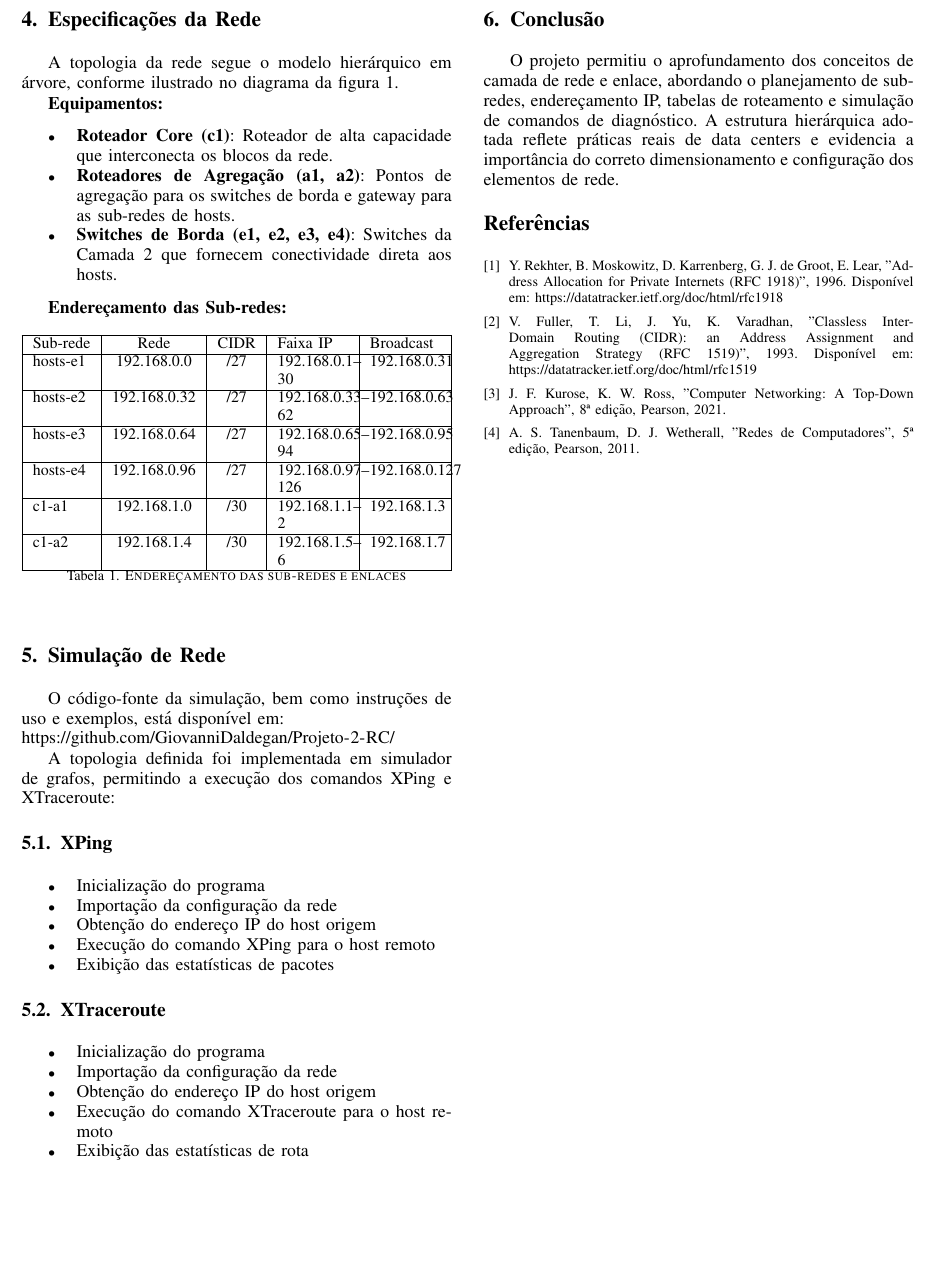
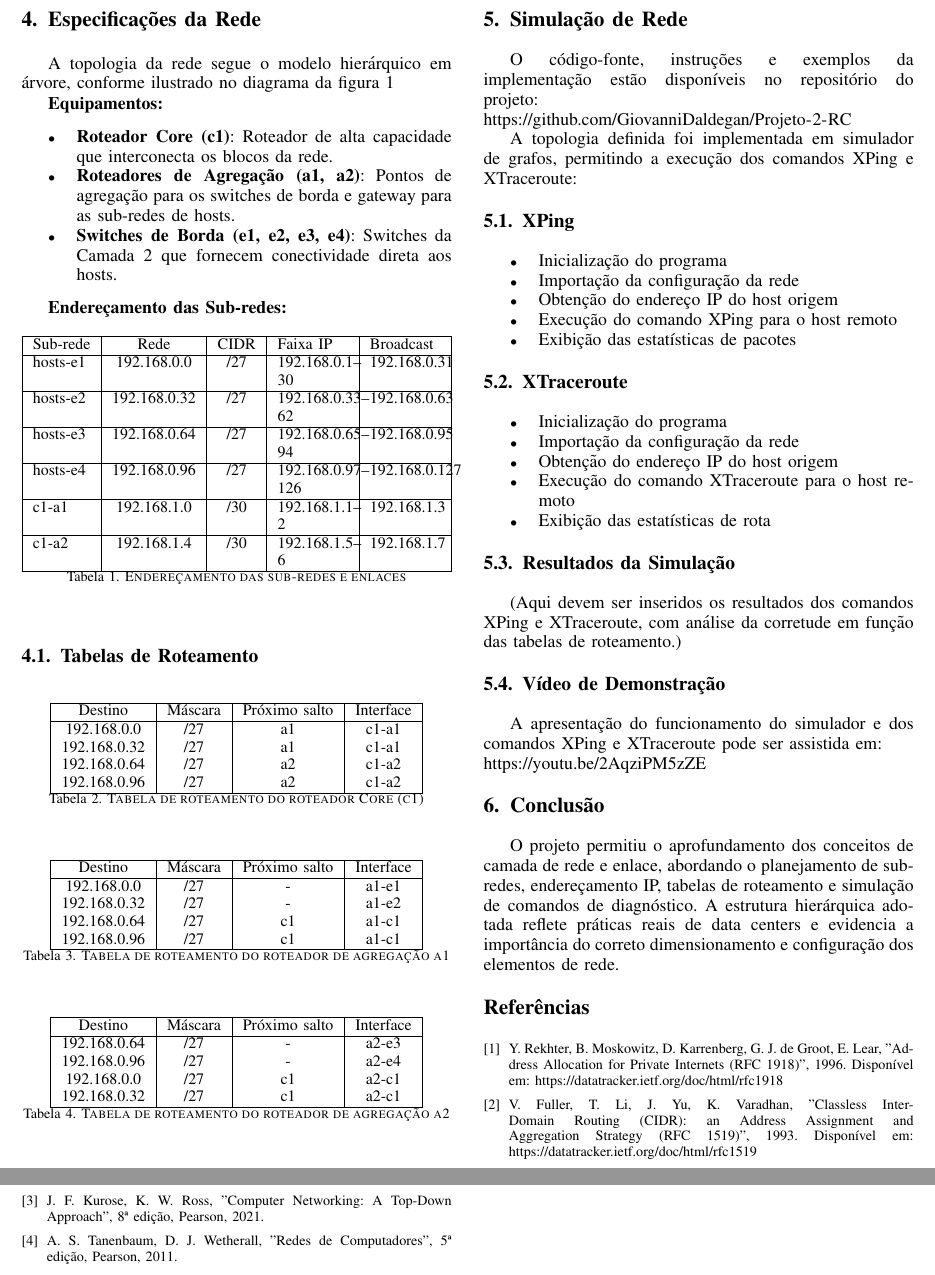
Before and after one commit to GiovanniDaldegan/Projeto-2-RC, a LaTeX paper (latex/main.tex): part of page 2 of 2 before the commit and two parts of pages 2 and 3 of 3 after it, the two joined at a grey line, cut so that both start at the same text, the shorter picture padded with empty space. Compiled offline with pdfLaTeX.

Commit message:
update pdf

```diff
--- a/latex/main.tex
+++ b/latex/main.tex
@@ -465,7 +465,7 @@ Cada elemento está identificado no diagrama abaixo, com seus respectivos endere
 
 \section{Especificações da Rede}
 
-A topologia da rede segue o modelo hierárquico em árvore, conforme ilustrado no diagrama da figura 1.
+A topologia da rede segue o modelo hierárquico em árvore, conforme ilustrado no diagrama da figura 1
 % Diagrama da topologia
 %\begin{figure}[!h]
 %\centering
@@ -513,14 +513,60 @@ c1-a2 & 192.168.1.4 & /30 & 192.168.1.5--6 & 192.168.1.7 \\
 %     \item \textbf{Fibra Óptica de 40 Gbps}: Backbone do data center, garante alta capacidade, baixa latência e escalabilidade.
 % \end{itemize}
 
-% \subsection{Tabelas de Roteamento}
+\subsection{Tabelas de Roteamento}
 
-% Cada roteador/agregador possui uma tabela de roteamento estática, definida conforme as sub-redes e enlaces conectados. (Adicione aqui as tabelas específicas de cada roteador, se necessário.)
+\begin{table}[h]
+\centering
+\small
+\begin{tabular}{|c|c|c|c|}
+\hline
+Destino & Máscara & Próximo salto & Interface \\
+\hline
+192.168.0.0 & /27 & a1 & c1-a1 \\
+192.168.0.32 & /27 & a1 & c1-a1 \\
+192.168.0.64 & /27 & a2 & c1-a2 \\
+192.168.0.96 & /27 & a2 & c1-a2 \\
+\hline
+\end{tabular}
+\caption{Tabela de roteamento do roteador Core (c1)}
+\end{table}
+
+\begin{table}[h]
+\centering
+\small
+\begin{tabular}{|c|c|c|c|}
+\hline
+Destino & Máscara & Próximo salto & Interface \\
+\hline
+192.168.0.0 & /27 & - & a1-e1 \\
+192.168.0.32 & /27 & - & a1-e2 \\
+192.168.0.64 & /27 & c1 & a1-c1 \\
+192.168.0.96 & /27 & c1 & a1-c1 \\
+\hline
+\end{tabular}
+\caption{Tabela de roteamento do roteador de agregação a1}
+\end{table}
+
+\begin{table}[h]
+\centering
+\small
+\begin{tabular}{|c|c|c|c|}
+\hline
+Destino & Máscara & Próximo salto & Interface \\
+\hline
+192.168.0.64 & /27 & - & a2-e3 \\
+192.168.0.96 & /27 & - & a2-e4 \\
+192.168.0.0 & /27 & c1 & a2-c1 \\
+192.168.0.32 & /27 & c1 & a2-c1 \\
+\hline
+\end{tabular}
+\caption{Tabela de roteamento do roteador de agregação a2}
+\end{table}
 
 \section{Simulação de Rede}
 
-O código-fonte da simulação, bem como instruções de uso e exemplos, está disponível em: \\
-\url{https://github.com/GiovanniDaldegan/Projeto-2-RC/}
+O código-fonte, instruções e exemplos da implementação estão disponíveis no repositório do projeto: \\
+\url{https://github.com/GiovanniDaldegan/Projeto-2-RC}
 
 A topologia definida foi implementada em simulador de grafos, permitindo a execução dos comandos XPing e XTraceroute:
 
@@ -542,14 +588,14 @@ A topologia definida foi implementada em simulador de grafos, permitindo a execu
     \item Exibição das estatísticas de rota
 \end{itemize}
 
-% \subsection{Resultados da Simulação}
+\subsection{Resultados da Simulação}
 
-% (Aqui devem ser inseridos os resultados dos comandos XPing e XTraceroute, com análise da corretude em função das tabelas de roteamento.)
+(Aqui devem ser inseridos os resultados dos comandos XPing e XTraceroute, com análise da corretude em função das tabelas de roteamento.)
 
-% \subsection{Vídeo de Demonstração}
+\subsection{Vídeo de Demonstração}
 
-% O funcionamento do simulador e dos comandos foi gravado e está disponível em: \\
-% \url{<link_para_video>}
+A apresentação do funcionamento do simulador e dos comandos XPing e XTraceroute pode ser assistida em: \\
+\url{https://youtu.be/2AqziPM5zZE}
 
 \section{Conclusão}
 
```
Also changed, not shown: latex/main.pdf, 1 other file.
